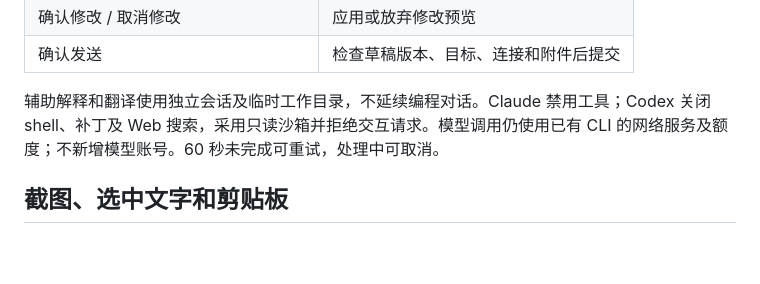
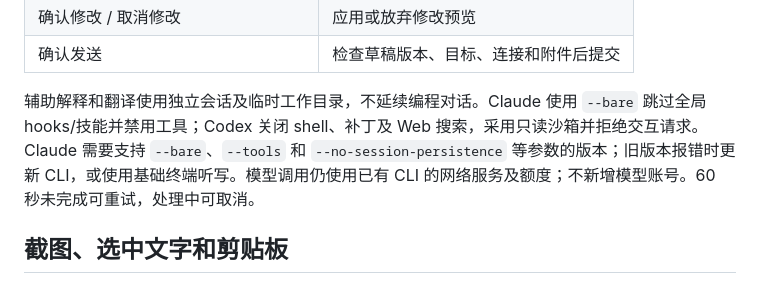
Before and after one commit to quehengrong/Qube, a Markdown page: docs/enhancements.md, the part around the change. GitHub-like rendering; blank space fills up the shorter version.

```diff
--- a/docs/enhancements.md
+++ b/docs/enhancements.md
@@ -20,7 +20,7 @@ Codex 的授权和提问显示为电脑端卡片；Claude 的授权和回答继
 | 确认修改 / 取消修改 | 应用或放弃修改预览 |
 | 确认发送 | 检查草稿版本、目标、连接和附件后提交 |
 
-辅助解释和翻译使用独立会话及临时工作目录，不延续编程对话。Claude 禁用工具；Codex 关闭 shell、补丁及 Web 搜索，采用只读沙箱并拒绝交互请求。模型调用仍使用已有 CLI 的网络服务及额度；不新增模型账号。60 秒未完成可重试，处理中可取消。
+辅助解释和翻译使用独立会话及临时工作目录，不延续编程对话。Claude 使用 `--bare` 跳过全局 hooks/技能并禁用工具；Codex 关闭 shell、补丁及 Web 搜索，采用只读沙箱并拒绝交互请求。Claude 需要支持 `--bare`、`--tools` 和 `--no-session-persistence` 等参数的版本；旧版本报错时更新 CLI，或使用基础终端听写。模型调用仍使用已有 CLI 的网络服务及额度；不新增模型账号。60 秒未完成可重试，处理中可取消。
 
 ## 截图、选中文字和剪贴板
 
```
Also changed, not shown: docs/validation.md (+55 -35 lines), 1 other file.
